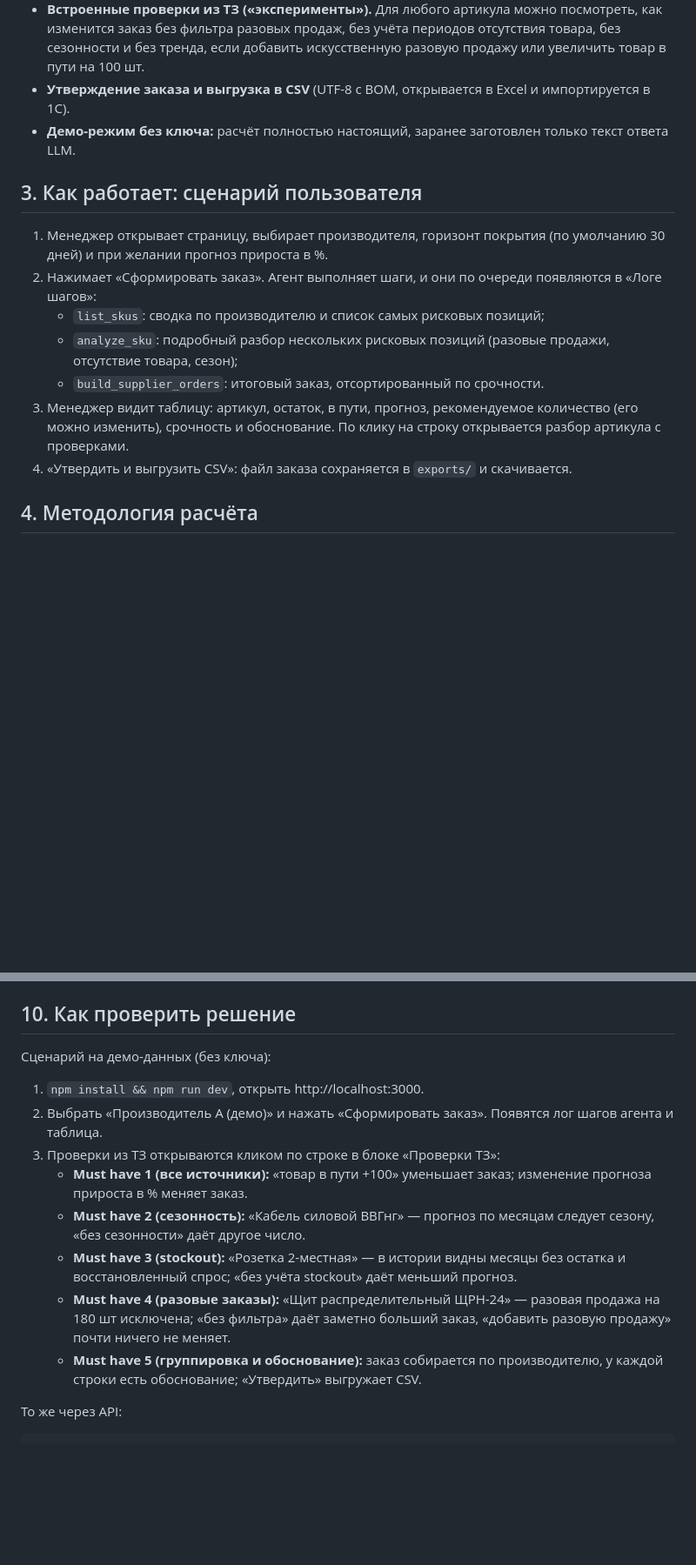
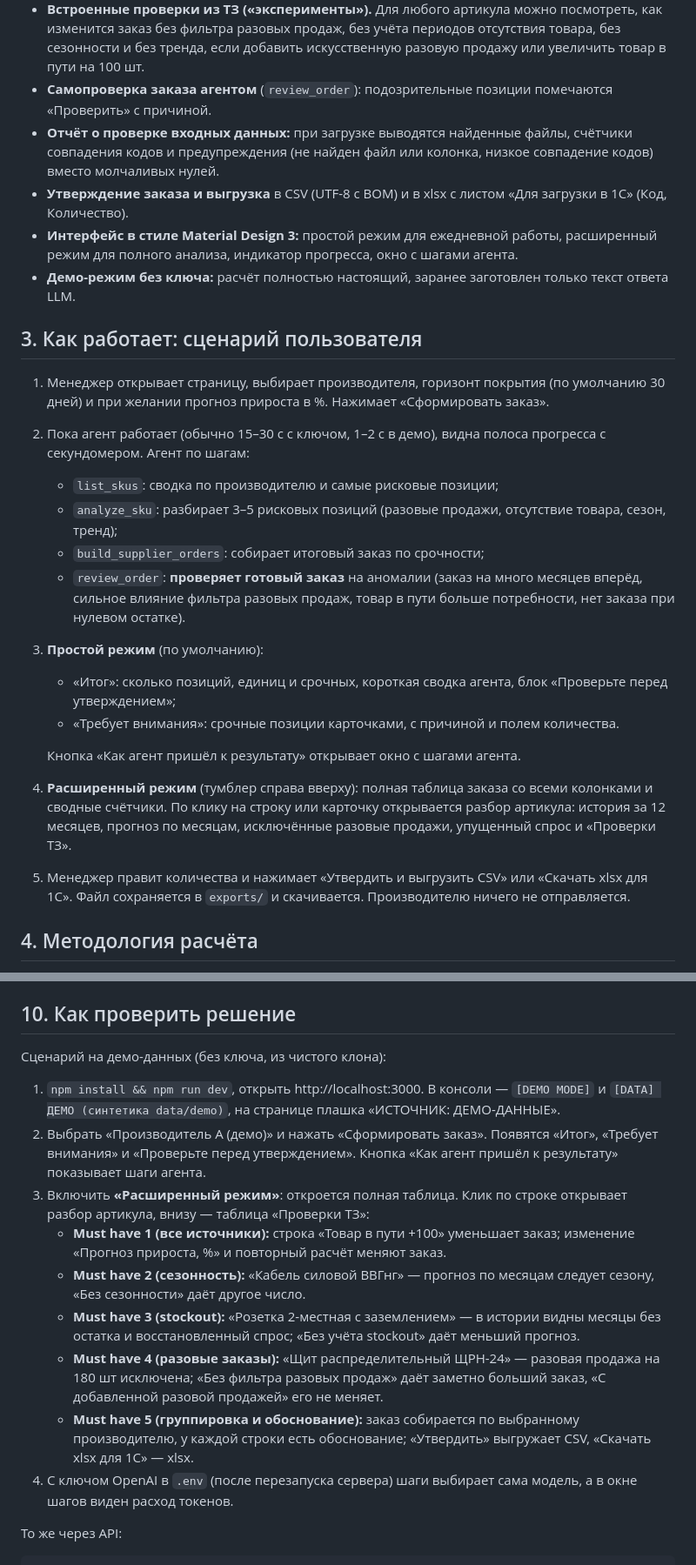
Before and after one commit to BAITC-Hacks/hack-dae58240-go, a Markdown page: README.md, 2 parts joined by grey strips. Shown at 87% size. Drawn GitHub-style; blank space fills up the shorter version.

Commit message:
README: final UI scenario, verification steps, review/export features, roadmap
Co-Authored-By: Claude Opus 5.5 <noreply@anthropic.com>

```diff
--- a/README.md
+++ b/README.md
@@ -36,20 +36,35 @@
 - **Встроенные проверки из ТЗ («эксперименты»).** Для любого артикула можно посмотреть, как
   изменится заказ без фильтра разовых продаж, без учёта периодов отсутствия товара, без сезонности
   и без тренда, если добавить искусственную разовую продажу или увеличить товар в пути на 100 шт.
-- **Утверждение заказа и выгрузка в CSV** (UTF-8 с BOM, открывается в Excel и импортируется в 1С).
+- **Самопроверка заказа агентом** (`review_order`): подозрительные позиции помечаются «Проверить» с причиной.
+- **Отчёт о проверке входных данных:** при загрузке выводятся найденные файлы, счётчики совпадения
+  кодов и предупреждения (не найден файл или колонка, низкое совпадение кодов) вместо молчаливых нулей.
+- **Утверждение заказа и выгрузка** в CSV (UTF-8 с BOM) и в xlsx с листом «Для загрузки в 1С» (Код, Количество).
+- **Интерфейс в стиле Material Design 3:** простой режим для ежедневной работы, расширенный режим
+  для полного анализа, индикатор прогресса, окно с шагами агента.
 - **Демо-режим без ключа:** расчёт полностью настоящий, заранее заготовлен только текст ответа LLM.
 
 ## 3. Как работает: сценарий пользователя
 
 1. Менеджер открывает страницу, выбирает производителя, горизонт покрытия (по умолчанию 30 дней)
-   и при желании прогноз прироста в %.
-2. Нажимает «Сформировать заказ». Агент выполняет шаги, и они по очереди появляются в «Логе шагов»:
-   - `list_skus`: сводка по производителю и список самых рисковых позиций;
-   - `analyze_sku`: подробный разбор нескольких рисковых позиций (разовые продажи, отсутствие товара, сезон);
-   - `build_supplier_orders`: итоговый заказ, отсортированный по срочности.
-3. Менеджер видит таблицу: артикул, остаток, в пути, прогноз, рекомендуемое количество (его можно
-   изменить), срочность и обоснование. По клику на строку открывается разбор артикула с проверками.
-4. «Утвердить и выгрузить CSV»: файл заказа сохраняется в `exports/` и скачивается.
+   и при желании прогноз прироста в %. Нажимает «Сформировать заказ».
+2. Пока агент работает (обычно 15–30 с с ключом, 1–2 с в демо), видна полоса прогресса с
+   секундомером. Агент по шагам:
+   - `list_skus`: сводка по производителю и самые рисковые позиции;
+   - `analyze_sku`: разбирает 3–5 рисковых позиций (разовые продажи, отсутствие товара, сезон, тренд);
+   - `build_supplier_orders`: собирает итоговый заказ по срочности;
+   - `review_order`: **проверяет готовый заказ** на аномалии (заказ на много месяцев вперёд, сильное
+     влияние фильтра разовых продаж, товар в пути больше потребности, нет заказа при нулевом остатке).
+3. **Простой режим** (по умолчанию):
+   - «Итог»: сколько позиций, единиц и срочных, короткая сводка агента, блок «Проверьте перед утверждением»;
+   - «Требует внимания»: срочные позиции карточками, с причиной и полем количества.
+
+   Кнопка «Как агент пришёл к результату» открывает окно с шагами агента.
+4. **Расширенный режим** (тумблер справа вверху): полная таблица заказа со всеми колонками и сводные
+   счётчики. По клику на строку или карточку открывается разбор артикула: история за 12 месяцев,
+   прогноз по месяцам, исключённые разовые продажи, упущенный спрос и «Проверки ТЗ».
+5. Менеджер правит количества и нажимает «Утвердить и выгрузить CSV» или «Скачать xlsx для 1С».
+   Файл сохраняется в `exports/` и скачивается. Производителю ничего не отправляется.
 
 ## 4. Методология расчёта
 
@@ -196,16 +211,28 @@ npm run dev
 
 ## 10. Как проверить решение
 
-Сценарий на демо-данных (без ключа):
+Сценарий на демо-данных (без ключа, из чистого клона):
 
-1. `npm install && npm run dev`, открыть http://localhost:3000.
-2. Выбрать «Производитель А (демо)» и нажать «Сформировать заказ». Появятся лог шагов агента и таблица.
-3. Проверки из ТЗ открываются кликом по строке в блоке «Проверки ТЗ»:
-   - **Must have 1 (все источники):** «товар в пути +100» уменьшает заказ; изменение прогноза прироста в % меняет заказ.
-   - **Must have 2 (сезонность):** «Кабель силовой ВВГнг» — прогноз по месяцам следует сезону, «без сезонности» даёт другое число.
-   - **Must have 3 (stockout):** «Розетка 2-местная» — в истории видны месяцы без остатка и восстановленный спрос; «без учёта stockout» даёт меньший прогноз.
-   - **Must have 4 (разовые заказы):** «Щит распределительный ЩРН-24» — разовая продажа на 180 шт исключена; «без фильтра» даёт заметно больший заказ, «добавить разовую продажу» почти ничего не меняет.
-   - **Must have 5 (группировка и обоснование):** заказ собирается по производителю, у каждой строки есть обоснование; «Утвердить» выгружает CSV.
+1. `npm install && npm run dev`, открыть http://localhost:3000. В консоли — `[DEMO MODE]` и
+   `[DATA] ДЕМО (синтетика data/demo)`, на странице плашка «ИСТОЧНИК: ДЕМО-ДАННЫЕ».
+2. Выбрать «Производитель А (демо)» и нажать «Сформировать заказ». Появятся «Итог»,
+   «Требует внимания» и «Проверьте перед утверждением». Кнопка «Как агент пришёл к результату»
+   показывает шаги агента.
+3. Включить **«Расширенный режим»**: откроется полная таблица. Клик по строке открывает разбор
+   артикула, внизу — таблица «Проверки ТЗ»:
+   - **Must have 1 (все источники):** строка «Товар в пути +100» уменьшает заказ; изменение
+     «Прогноз прироста, %» и повторный расчёт меняют заказ.
+   - **Must have 2 (сезонность):** «Кабель силовой ВВГнг» — прогноз по месяцам следует сезону,
+     «Без сезонности» даёт другое число.
+   - **Must have 3 (stockout):** «Розетка 2-местная с заземлением» — в истории видны месяцы без
+     остатка и восстановленный спрос; «Без учёта stockout» даёт меньший прогноз.
+   - **Must have 4 (разовые заказы):** «Щит распределительный ЩРН-24» — разовая продажа на 180 шт
+     исключена; «Без фильтра разовых продаж» даёт заметно больший заказ, «С добавленной разовой
+     продажей» его не меняет.
+   - **Must have 5 (группировка и обоснование):** заказ собирается по выбранному производителю,
+     у каждой строки есть обоснование; «Утвердить» выгружает CSV, «Скачать xlsx для 1С» — xlsx.
+4. С ключом OpenAI в `.env` (после перезапуска сервера) шаги выбирает сама модель, а в окне шагов
+   виден расход токенов.
 
 То же через API:
 
```
Also changed, not shown: other parts of README.md (+7 -1 lines).
